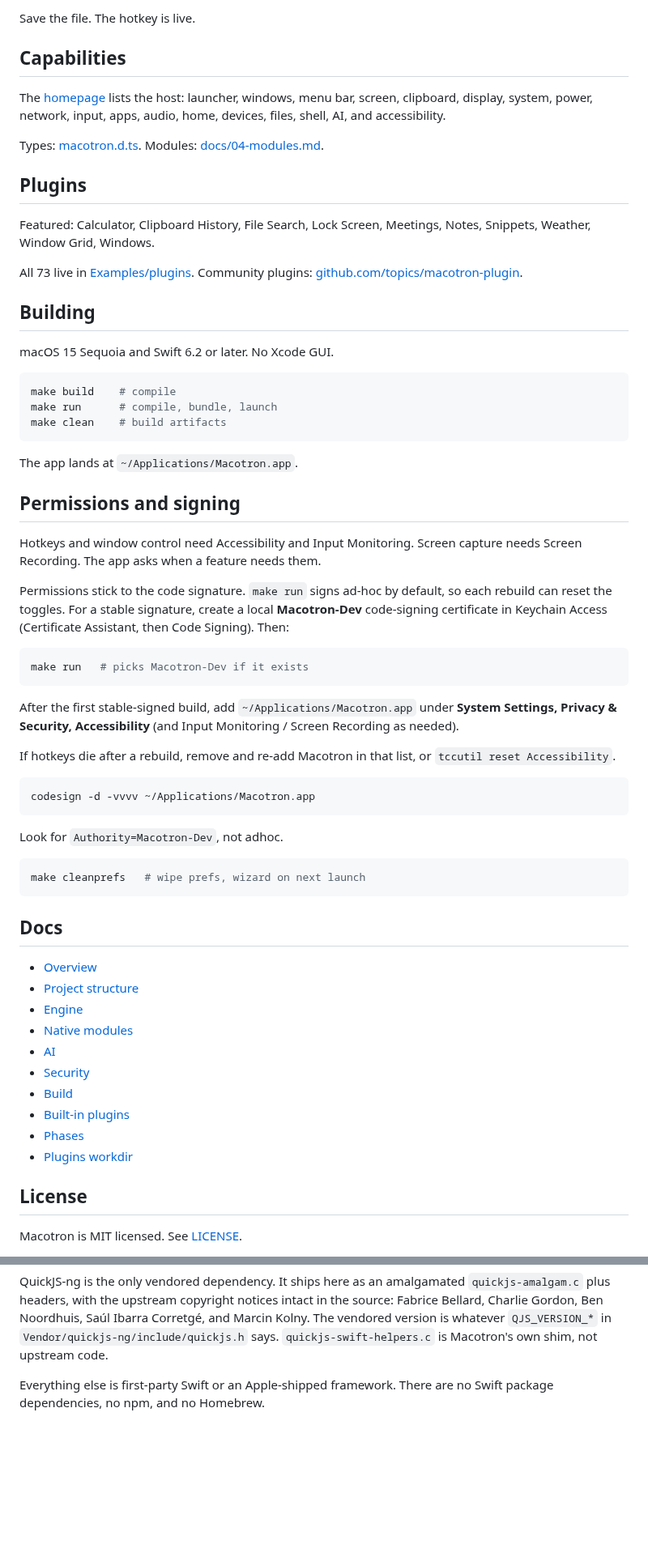
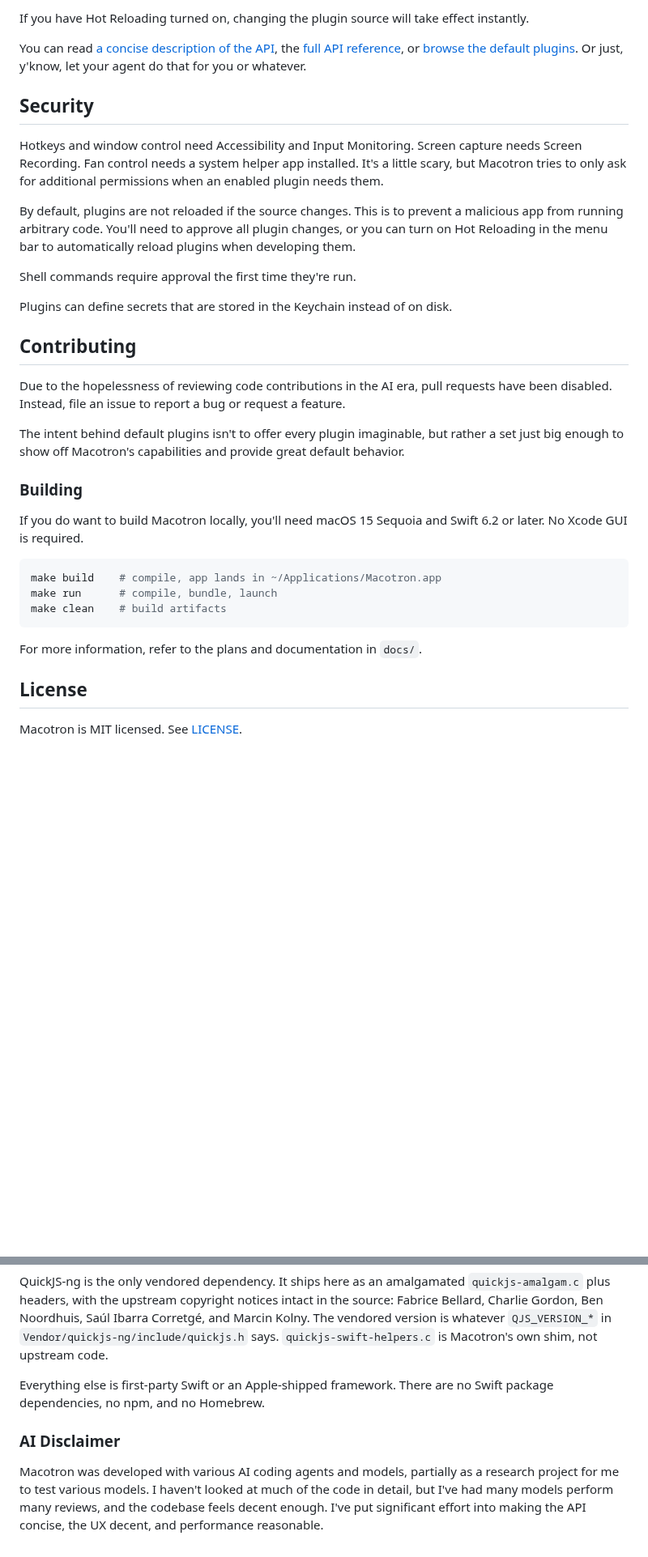
Before and after one commit to statico/macotron, a Markdown page: README.md, 2 parts joined by grey strips. Shown at 81% size. Drawn GitHub-style; blank space fills up the shorter version.

````diff
--- a/README.md
+++ b/README.md
@@ -31,67 +83,36 @@ macotron.keyboard.on("Tile Left", "ctrl+opt+left", () => {
 ```
 
-Save the file. The hotkey is live.
+If you have Hot Reloading turned on, changing the plugin source will take effect instantly.
 
-## Capabilities
+You can read [a concise description of the API](https://macotron.statico.io/#api), the [full API reference](https://github.com/statico/macotron/blob/main/Sources/Macotron/Resources/macotron.d.ts), or [browse the default plugins](https://github.com/statico/macotron/blob/main/Examples/plugins/README.md). Or just, y'know, let your agent do that for you or whatever.
 
-The [homepage](https://macotron.statico.io/#can) lists the host: launcher, windows, menu bar, screen, clipboard, display, system, power, network, input, apps, audio, home, devices, files, shell, AI, and accessibility.
+## Security
 
-Types: [macotron.d.ts](Sources/Macotron/Resources/macotron.d.ts). Modules: [docs/04-modules.md](docs/04-modules.md).
+Hotkeys and window control need Accessibility and Input Monitoring. Screen capture needs Screen Recording. Fan control needs a system helper app installed. It's a little scary, but Macotron tries to only ask for additional permissions when an enabled plugin needs them.
 
-## Plugins
+By default, plugins are not reloaded if the source changes. This is to prevent a malicious app from running arbitrary code. You'll need to approve all plugin changes, or you can turn on Hot Reloading in the menu bar to automatically reload plugins when developing them.
 
-Featured: Calculator, Clipboard History, File Search, Lock Screen, Meetings, Notes, Snippets, Weather, Window Grid, Windows.
+Shell commands require approval the first time they're run.
 
-All 73 live in [Examples/plugins](Examples/plugins/). Community plugins: [github.com/topics/macotron-plugin](https://github.com/topics/macotron-plugin).
+Plugins can define secrets that are stored in the Keychain instead of on disk.
 
-## Building
+## Contributing
 
-macOS 15 Sequoia and Swift 6.2 or later. No Xcode GUI.
+Due to the hopelessness of reviewing code contributions in the AI era, pull requests have been disabled. Instead, file an issue to report a bug or request a feature.
+
+The intent behind default plugins isn't to offer every plugin imaginable, but rather a set just big enough to show off Macotron's capabilities and provide great default behavior.
+
+### Building
+
+If you do want to build Macotron locally, you'll need macOS 15 Sequoia and Swift 6.2 or later. No Xcode GUI is required.
 
 ```bash
-make build    # compile
+make build    # compile, app lands in ~/Applications/Macotron.app
 make run      # compile, bundle, launch
 make clean    # build artifacts
 ```
 
-The app lands at `~/Applications/Macotron.app`.
-
-## Permissions and signing
-
-Hotkeys and window control need Accessibility and Input Monitoring. Screen capture needs Screen Recording. The app asks when a feature needs them.
-
-Permissions stick to the code signature. `make run` signs ad-hoc by default, so each rebuild can reset the toggles. For a stable signature, create a local **Macotron-Dev** code-signing certificate in Keychain Access (Certificate Assistant, then Code Signing). Then:
-
-```bash
-make run   # picks Macotron-Dev if it exists
-```
-
-After the first stable-signed build, add `~/Applications/Macotron.app` under **System Settings, Privacy & Security, Accessibility** (and Input Monitoring / Screen Recording as needed).
-
-If hotkeys die after a rebuild, remove and re-add Macotron in that list, or `tccutil reset Accessibility`.
-
-```bash
-codesign -d -vvvv ~/Applications/Macotron.app
-```
-
-Look for `Authority=Macotron-Dev`, not adhoc.
-
-```bash
-make cleanprefs   # wipe prefs, wizard on next launch
-```
-
-## Docs
-
-- [Overview](docs/01-overview.md)
-- [Project structure](docs/02-project-structure.md)
-- [Engine](docs/03-engine.md)
-- [Native modules](docs/04-modules.md)
-- [AI](docs/05-ai-integration.md)
-- [Security](docs/06-security.md)
-- [Build](docs/07-build-system.md)
-- [Built-in plugins](Examples/plugins/README.md)
-- [Phases](docs/09-phases.md)
-- [Plugins workdir](docs/10-plugins-workdir.md)
+For more information, refer to the plans and documentation in `docs/`.
 
 ## License
 
@@ -106,3 +127,7 @@ Macotron is MIT licensed. See [LICENSE](LICENSE).
 QuickJS-ng is the only vendored dependency. It ships here as an amalgamated `quickjs-amalgam.c` plus headers, with the upstream copyright notices intact in the source: Fabrice Bellard, Charlie Gordon, Ben Noordhuis, Saúl Ibarra Corretgé, and Marcin Kolny. The vendored version is whatever `QJS_VERSION_*` in `Vendor/quickjs-ng/include/quickjs.h` says. `quickjs-swift-helpers.c` is Macotron's own shim, not upstream code.
 
 Everything else is first-party Swift or an Apple-shipped framework. There are no Swift package dependencies, no npm, and no Homebrew.
+
+### AI Disclaimer
+
+Macotron was developed with various AI coding agents and models, partially as a research project for me to test various models. I haven't looked at much of the code in detail, but I've had many models perform many reviews, and the codebase feels decent enough. I've put significant effort into making the API concise, the UX decent, and performance reasonable.
````
Also changed, not shown: other parts of README.md (+64 -12 lines).
